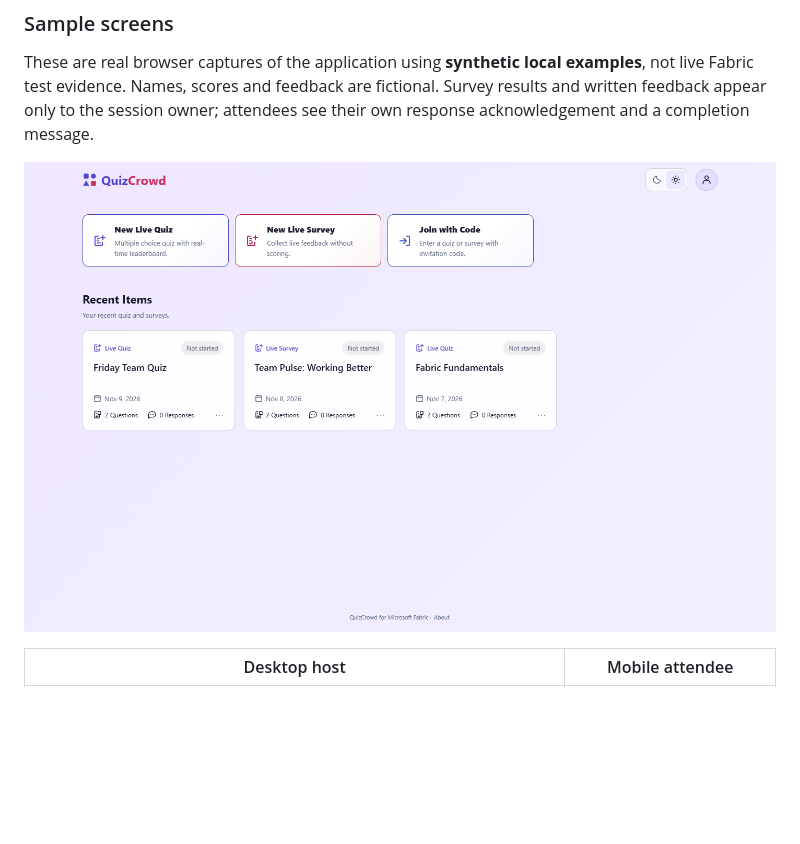
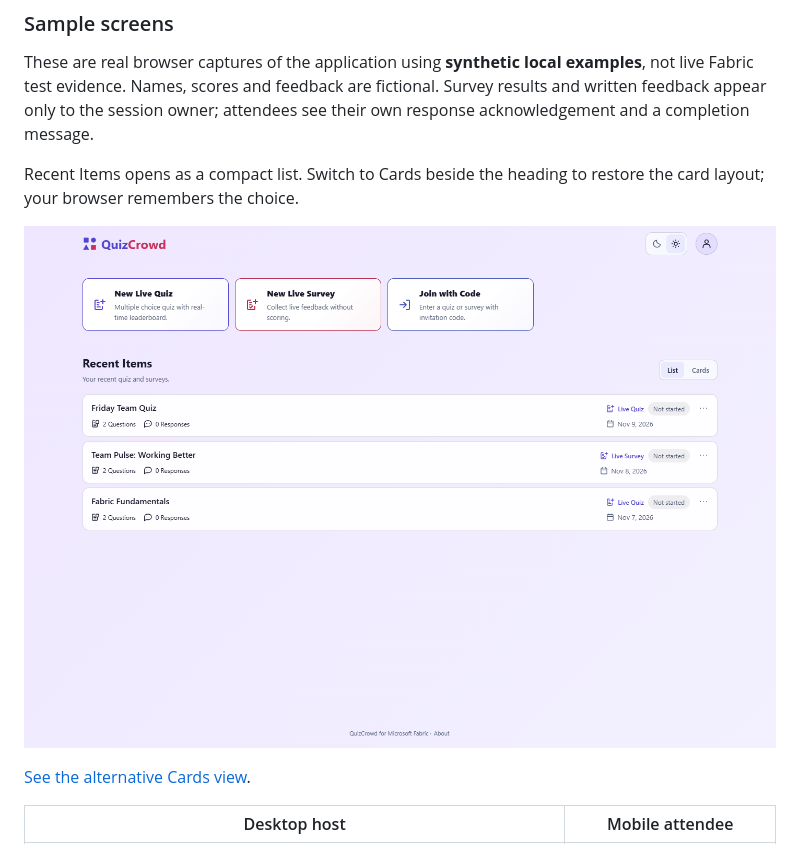
Before and after one commit to mustafaasiroglu/quizcrowd-fabric, a Markdown page: README.md, the part around the change. Rendered like a GitHub page; pictures changed too: docs/images/home-desktop.png; blank space fills up the shorter version.

Commit message:
Add compact default list view for recent items
Co-authored-by: Copilot App <223556219+Copilot@users.noreply.github.com>

```diff
--- a/README.md
+++ b/README.md
@@ -149,7 +149,12 @@ examples**, not live Fabric test evidence. Names, scores and feedback are
 fictional. Survey results and written feedback appear only to the session owner;
 attendees see their own response acknowledgement and a completion message.
 
-![Home with colored quiz, survey and invitation actions and fictional recent sessions](docs/images/home-desktop.png)
+Recent Items opens as a compact list. Switch to Cards beside the heading to
+restore the card layout; your browser remembers the choice.
+
+![Home with the default compact recent items list and fictional sessions](docs/images/home-desktop.png)
+
+[See the alternative Cards view](docs/images/home-desktop-cards.png).
 
 | Desktop host | Mobile attendee |
 | --- | --- |
```
Also changed, not shown: docs/ui.md (+11 -0 lines), docs/images/home-desktop-cards.png (added), 4 other files.
